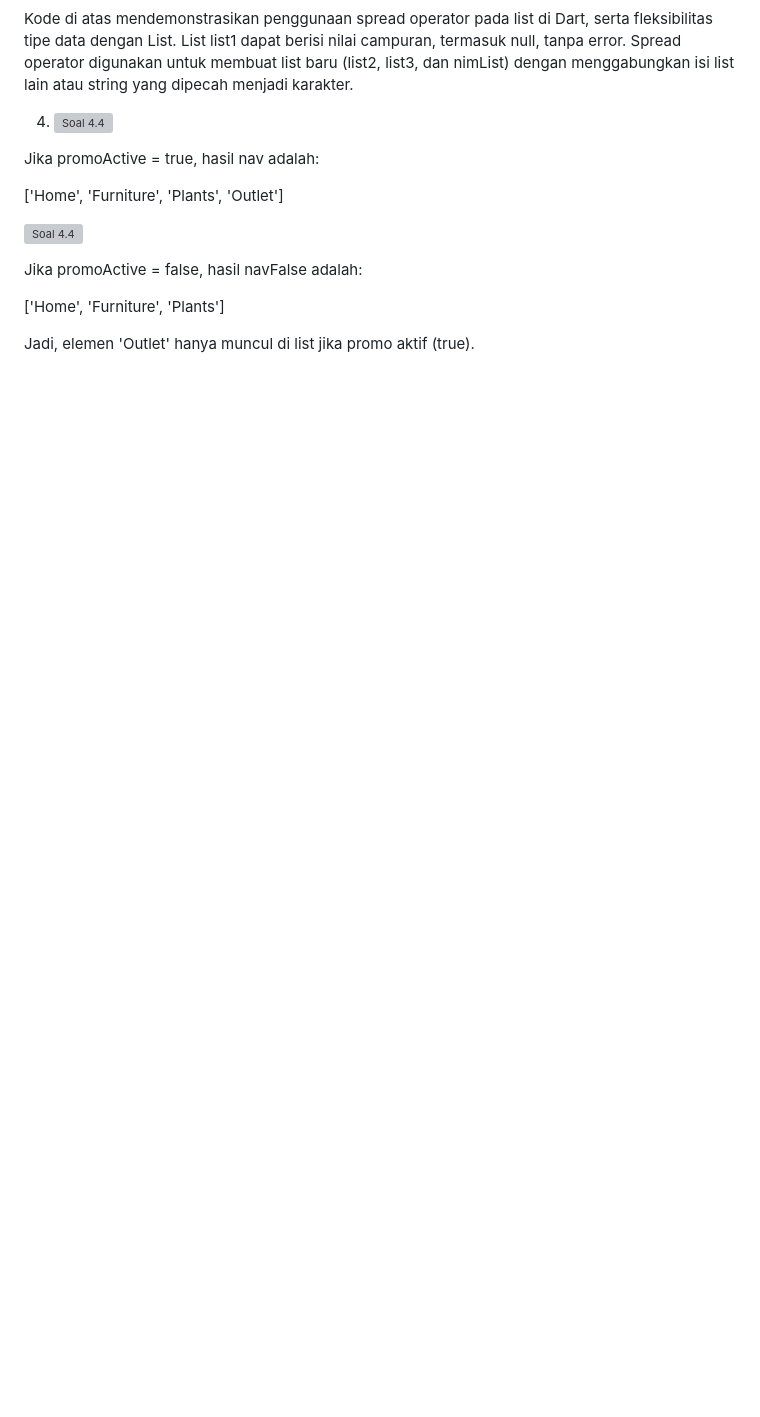
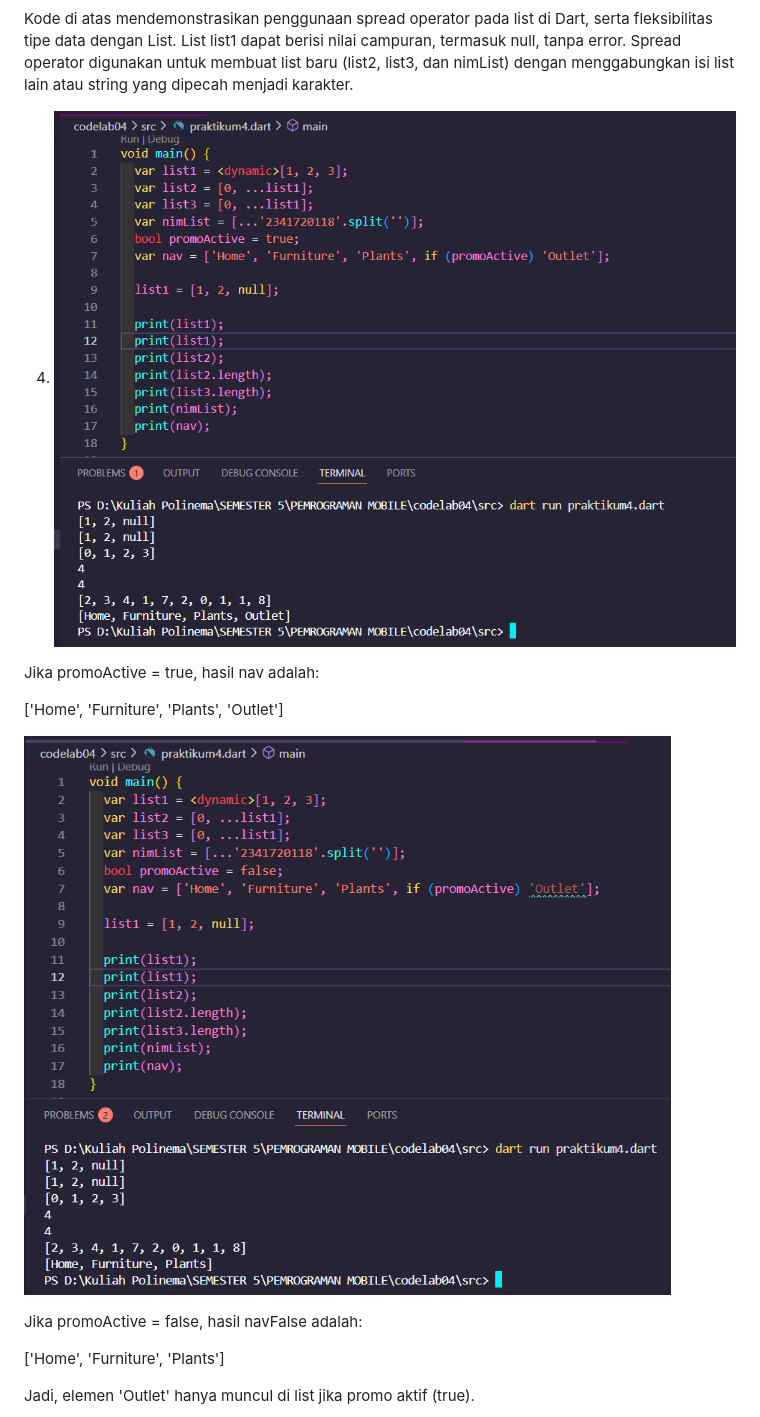
Before and after one commit to AJULUMEL/PEMROGRAMAN-MOBILE, a Markdown page: codelab04/readme.md, the part around the change printed below. Drawn GitHub-style; blank space fills up the shorter version; grey boxes are pictures that could not be loaded.

```diff
--- a/codelab04/readme.md
+++ b/codelab04/readme.md
@@ -44,13 +44,13 @@ Kode di atas mendemonstrasikan penggunaan struktur data Map di Dart dengan berba
 
 Kode di atas mendemonstrasikan penggunaan spread operator pada list di Dart, serta fleksibilitas tipe data dengan List<dynamic>. List list1 dapat berisi nilai campuran, termasuk null, tanpa error. Spread operator digunakan untuk membuat list baru (list2, list3, dan nimList) dengan menggabungkan isi list lain atau string yang dipecah menjadi karakter.
 
-4. ![Soal 4.4](img/praktikum4.4.1.png.)
+4. ![Soal 4.4](img/praktikum4.4.1.png)
 
 Jika promoActive = true, hasil nav adalah:
 
 ['Home', 'Furniture', 'Plants', 'Outlet']
 
-![Soal 4.4](img/praktikum4.4.2.png.)
+![Soal 4.4](img/praktikum4.4.2.png)
 
 Jika promoActive = false, hasil navFalse adalah:
 
```
Also changed, not shown: other parts of codelab04/readme.md (+7 -7 lines).
